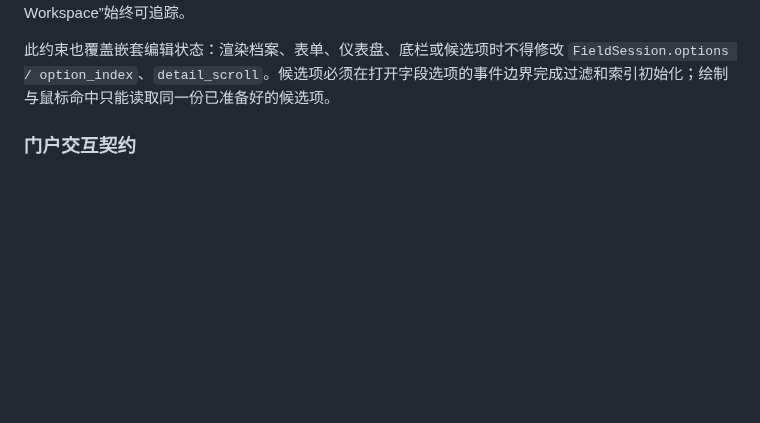
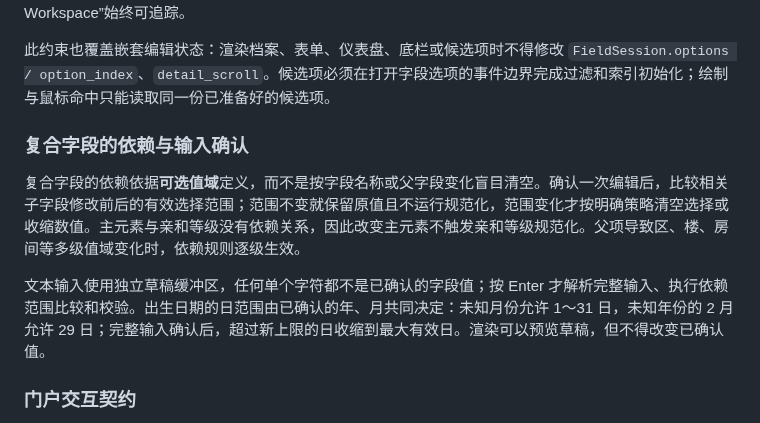
Before and after one commit to RinoPaw/xingyuan-sis, a Markdown page: docs/design-principles.md, the part around the change. Rendered like a GitHub page; blank space fills up the shorter version.

Commit message:
docs: specify domain-driven composite normalization and Enter-only text confirmation

```diff
--- a/docs/design-principles.md
+++ b/docs/design-principles.md
@@ -61,6 +61,12 @@ UI 不写 SQL；Repository 不依赖 UI；业务校验进入 Service / Schema；
 读取投影与渲染必须无副作用。`Workspace.rows()`、`Workspace.current()` 和 render 路径只读取事实，不借读取之名修正 `selected / roster_gap / roster_scroll`。当搜索、导航、刷新或数据 mutation 可能使名册状态失效时，由对应事件 / 事务边界显式调用 `reconcile_roster()`；这样“谁改变了 Workspace”始终可追踪。
 
 此约束也覆盖嵌套编辑状态：渲染档案、表单、仪表盘、底栏或候选项时不得修改 `FieldSession.options / option_index`、`detail_scroll`。候选项必须在打开字段选项的事件边界完成过滤和索引初始化；绘制与鼠标命中只能读取同一份已准备好的候选项。
+
+### 复合字段的依赖与输入确认
+
+复合字段的依赖依据**可选值域**定义，而不是按字段名称或父字段变化盲目清空。确认一次编辑后，比较相关子字段修改前后的有效选择范围；范围不变就保留原值且不运行规范化，范围变化才按明确策略清空选择或收缩数值。主元素与亲和等级没有依赖关系，因此改变主元素不触发亲和等级规范化。父项导致区、楼、房间等多级值域变化时，依赖规则逐级生效。
+
+文本输入使用独立草稿缓冲区，任何单个字符都不是已确认的字段值；按 Enter 才解析完整输入、执行依赖范围比较和校验。出生日期的日范围由已确认的年、月共同决定：未知月份允许 1～31 日，未知年份的 2 月允许 29 日；完整输入确认后，超过新上限的日收缩到最大有效日。渲染可以预览草稿，但不得改变已确认值。
 
 ### 门户交互契约
 
```
